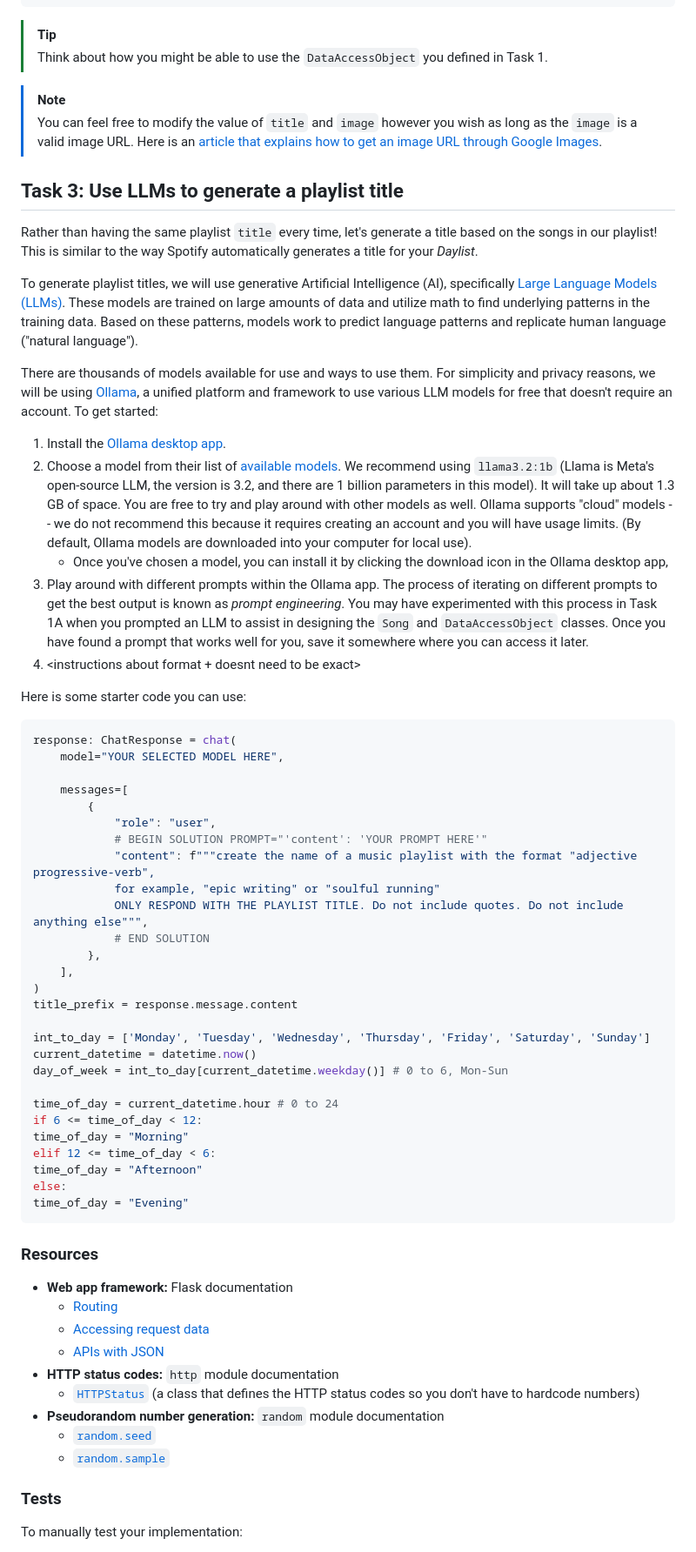
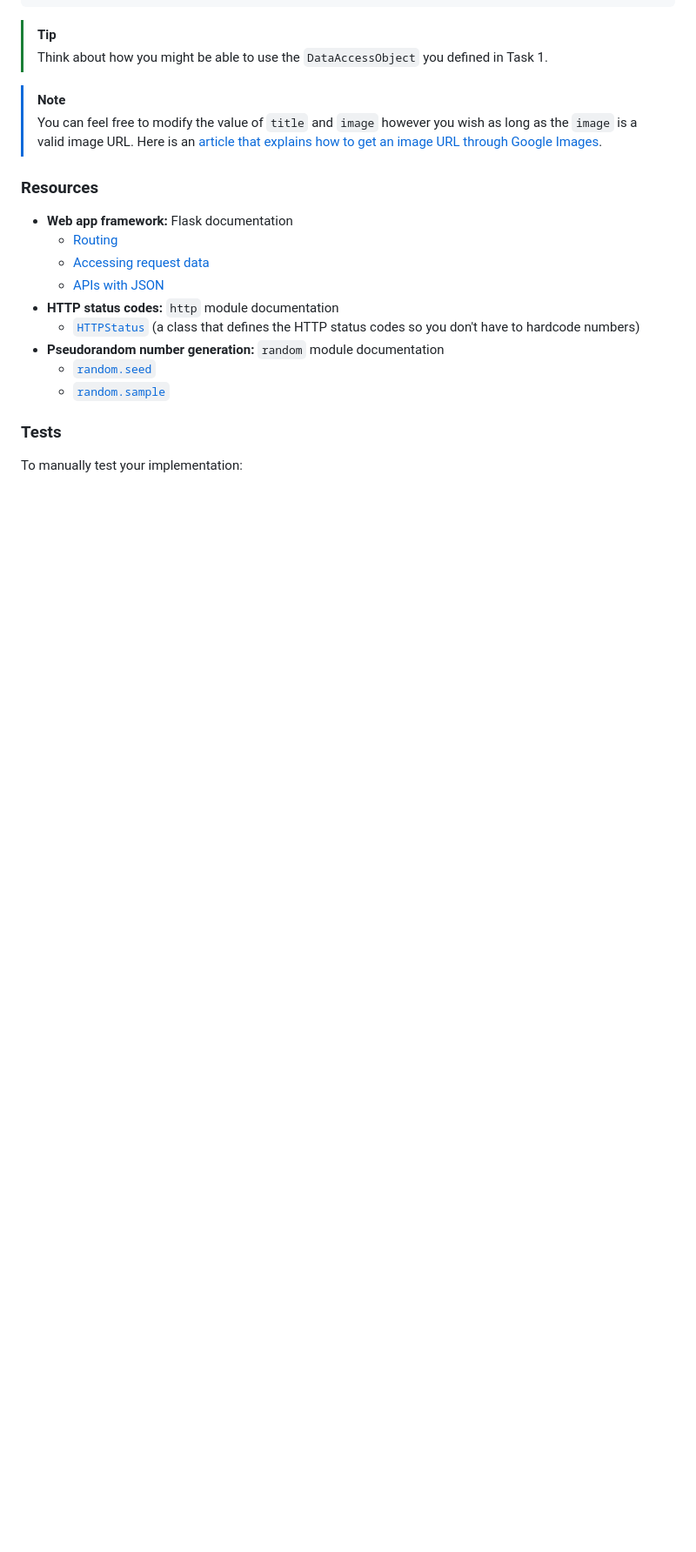
Before and after one commit to abigailrb03/cs294-project, a Markdown page: src/project/README.md, the part around the change printed below. Shown: that part at 87% size. Drawn GitHub-style; blank space fills up the shorter version.

````diff
--- a/src/project/README.md
+++ b/src/project/README.md
@@ -426,51 +426,6 @@ Example JSON output with dummy data (for brevity we only include one song in the
 > You can feel free to modify the value of `title` and `image` however
 > you wish as long as the `image` is a valid image URL. Here is an [article that explains how to get an image URL through Google Images](https://support.google.com/websearch/answer/118238?hl=en&co=GENIE.Platform%3DDesktop).
 
-## Task 3: Use LLMs to generate a playlist title
-
-Rather than having the same playlist `title` every time, let's generate a title based on the songs in our playlist! This is similar to the way Spotify automatically generates a title for your *Daylist*.
-
-To generate playlist titles, we will use generative Artificial Intelligence (AI), specifically [Large Language Models (LLMs)](https://en.wikipedia.org/wiki/Large_language_model). These models are trained on large amounts of data and utilize math to find underlying patterns in the training data. Based on these patterns, models work to predict language patterns and replicate human language ("natural language").
-
-There are thousands of models available for use and ways to use them. For simplicity and privacy reasons, we will be using [Ollama](https://ollama.com/), a unified platform and framework to use various LLM models for free that doesn't require an account. To get started:
-
-1. Install the [Ollama desktop app](https://ollama.com/download).
-2. Choose a model from their list of [available models](https://ollama.com/search). We recommend using `llama3.2:1b` (Llama is Meta's open-source LLM, the version is 3.2, and there are 1 billion parameters in this model). It will take up about 1.3 GB of space. You are free to try and play around with other models as well. Ollama supports "cloud" models -- we do not recommend this because it requires creating an account and you will have usage limits. (By default, Ollama models are downloaded into your computer for local use).
-    - Once you've chosen a model, you can install it by clicking the download icon in the Ollama desktop app,
-3. Play around with different prompts within the Ollama app. The process of iterating on different prompts to get the best output is known as *prompt engineering*. You may have experimented with this process in Task 1A when you prompted an LLM to assist in designing the `Song` and `DataAccessObject` classes. Once you have found a prompt that works well for you, save it somewhere where you can access it later.
-4. <instructions about format + doesnt need to be exact>
-
-Here is some starter code you can use:
-
-```py
-response: ChatResponse = chat(
-    model="YOUR SELECTED MODEL HERE",
-
-    messages=[
-        {
-            "role": "user",
-            # BEGIN SOLUTION PROMPT="'content': 'YOUR PROMPT HERE'"
-            "content": f"""create the name of a music playlist with the format "adjective progressive-verb",
-            for example, "epic writing" or "soulful running"
-            ONLY RESPOND WITH THE PLAYLIST TITLE. Do not include quotes. Do not include anything else""",
-            # END SOLUTION
-        },
-    ],
-)
-title_prefix = response.message.content
-
-int_to_day = ['Monday', 'Tuesday', 'Wednesday', 'Thursday', 'Friday', 'Saturday', 'Sunday']
-current_datetime = datetime.now()
-day_of_week = int_to_day[current_datetime.weekday()] # 0 to 6, Mon-Sun
-
-time_of_day = current_datetime.hour # 0 to 24
-if 6 <= time_of_day < 12:
-time_of_day = "Morning"
-elif 12 <= time_of_day < 6:
-time_of_day = "Afternoon"
-else:
-time_of_day = "Evening"
-```
 
 ### Resources
 
````
Also changed, not shown: other parts of src/project/README.md (+67 -1 lines).
